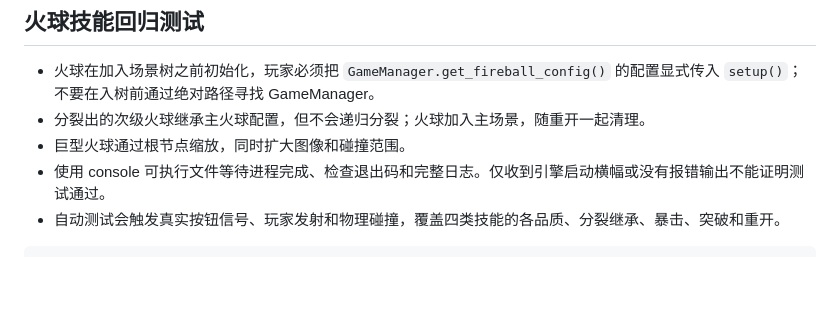
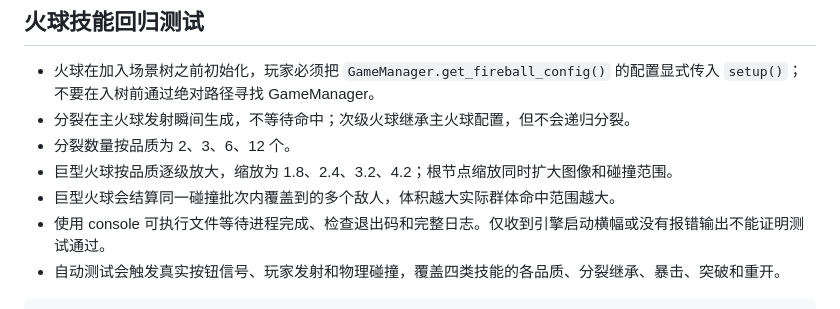
Before and after one commit to 13645264864/lingjiechuanshuo, a Markdown page: AGENTS.md, the part around the change. Rendered like a GitHub page; blank space fills up the shorter version.

Commit message:
Document launch split and giant fireball scaling

```diff
--- a/AGENTS.md
+++ b/AGENTS.md
@@ -62,8 +62,10 @@ git push -u origin main
 ## 火球技能回归测试
 
 - 火球在加入场景树之前初始化，玩家必须把 `GameManager.get_fireball_config()` 的配置显式传入 `setup()`；不要在入树前通过绝对路径寻找 GameManager。
-- 分裂出的次级火球继承主火球配置，但不会递归分裂；火球加入主场景，随重开一起清理。
-- 巨型火球通过根节点缩放，同时扩大图像和碰撞范围。
+- 分裂在主火球发射瞬间生成，不等待命中；次级火球继承主火球配置，但不会递归分裂。
+- 分裂数量按品质为 2、3、6、12 个。
+- 巨型火球按品质逐级放大，缩放为 1.8、2.4、3.2、4.2；根节点缩放同时扩大图像和碰撞范围。
+- 巨型火球会结算同一碰撞批次内覆盖到的多个敌人，体积越大实际群体命中范围越大。
 - 使用 console 可执行文件等待进程完成、检查退出码和完整日志。仅收到引擎启动横幅或没有报错输出不能证明测试通过。
 - 自动测试会触发真实按钮信号、玩家发射和物理碰撞，覆盖四类技能的各品质、分裂继承、暴击、突破和重开。
 
```
